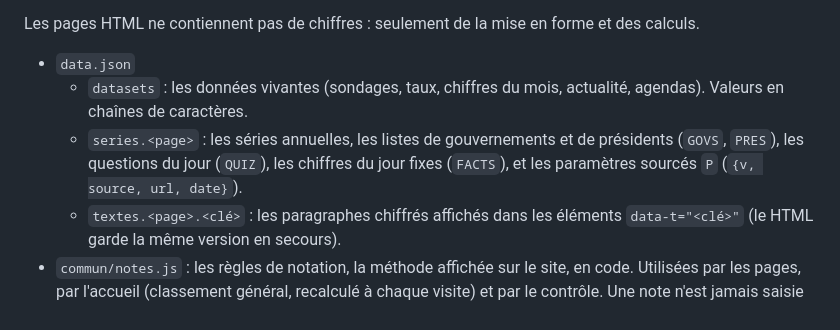
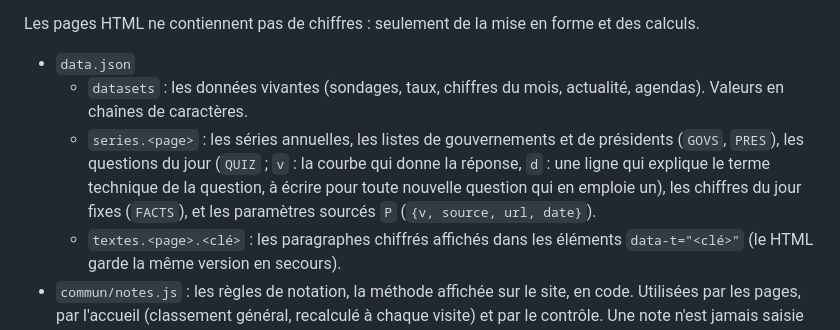
Before and after one commit to concret2027/Concret2027, a Markdown page: CLAUDE.md, the part around the change. Drawn GitHub-style.

Commit message:
CLAUDE.md : champs v et d des questions du jour

```diff
--- a/CLAUDE.md
+++ b/CLAUDE.md
@@ -33,7 +33,7 @@ Les pages HTML ne contiennent pas de chiffres : seulement de la mise en forme et
 
 - `data.json`
   - `datasets` : les données vivantes (sondages, taux, chiffres du mois, actualité, agendas). Valeurs en chaînes de caractères.
-  - `series.<page>` : les séries annuelles, les listes de gouvernements et de présidents (`GOVS`, `PRES`), les questions du jour (`QUIZ`), les chiffres du jour fixes (`FACTS`), et les paramètres sourcés `P` (`{v, source, url, date}`).
+  - `series.<page>` : les séries annuelles, les listes de gouvernements et de présidents (`GOVS`, `PRES`), les questions du jour (`QUIZ` ; `v` : la courbe qui donne la réponse, `d` : une ligne qui explique le terme technique de la question, à écrire pour toute nouvelle question qui en emploie un), les chiffres du jour fixes (`FACTS`), et les paramètres sourcés `P` (`{v, source, url, date}`).
   - `textes.<page>.<clé>` : les paragraphes chiffrés affichés dans les éléments `data-t="<clé>"` (le HTML garde la même version en secours).
 - `commun/notes.js` : les règles de notation, la méthode affichée sur le site, en code. Utilisées par les pages, par l'accueil (classement général, recalculé à chaque visite) et par le contrôle. Une note n'est jamais saisie à la main.
 - `donnees/calendrier.json` : chaque indicateur, sa fréquence, sa source exacte, sa cible dans `data.json`, sa dernière donnée et sa prochaine vérification.
```
